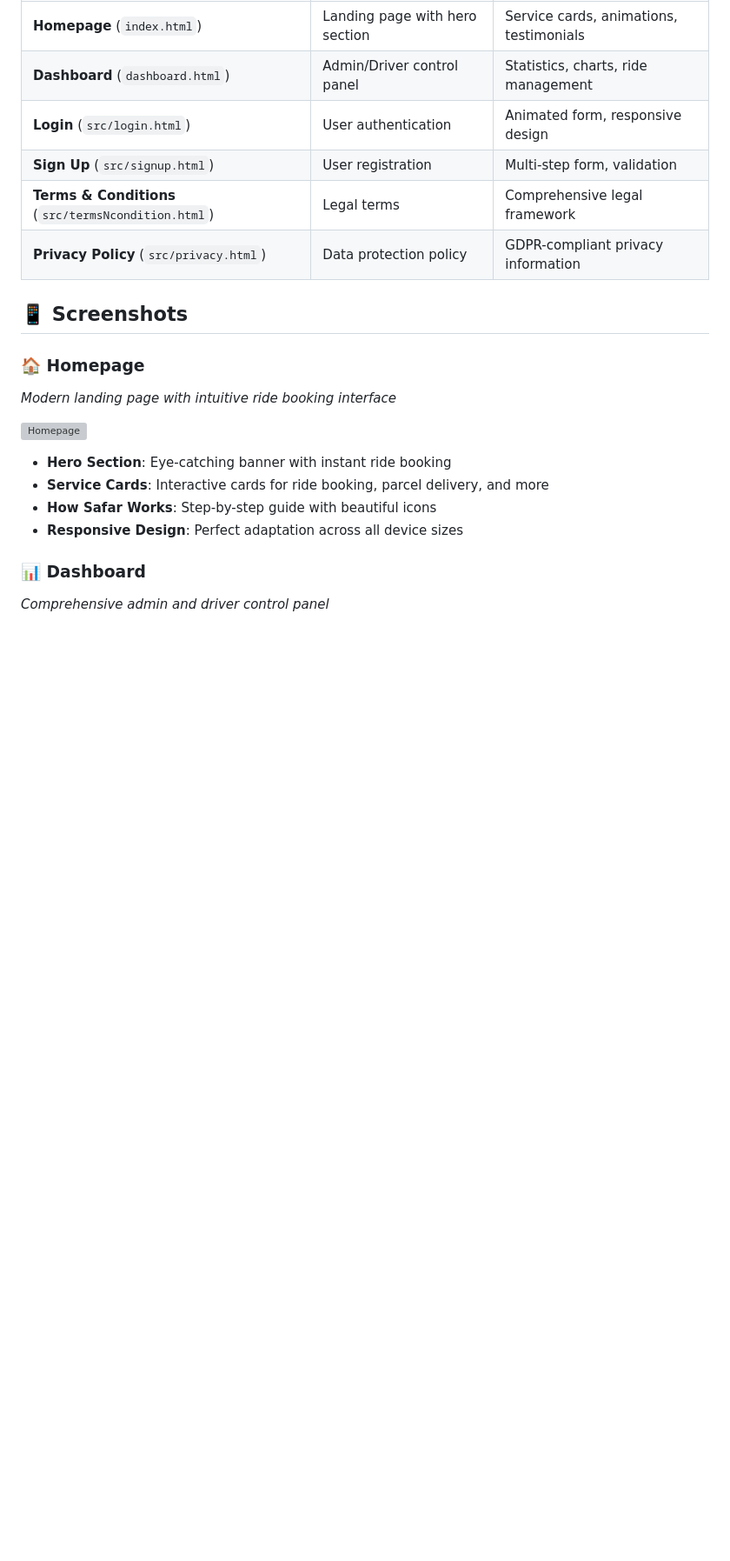
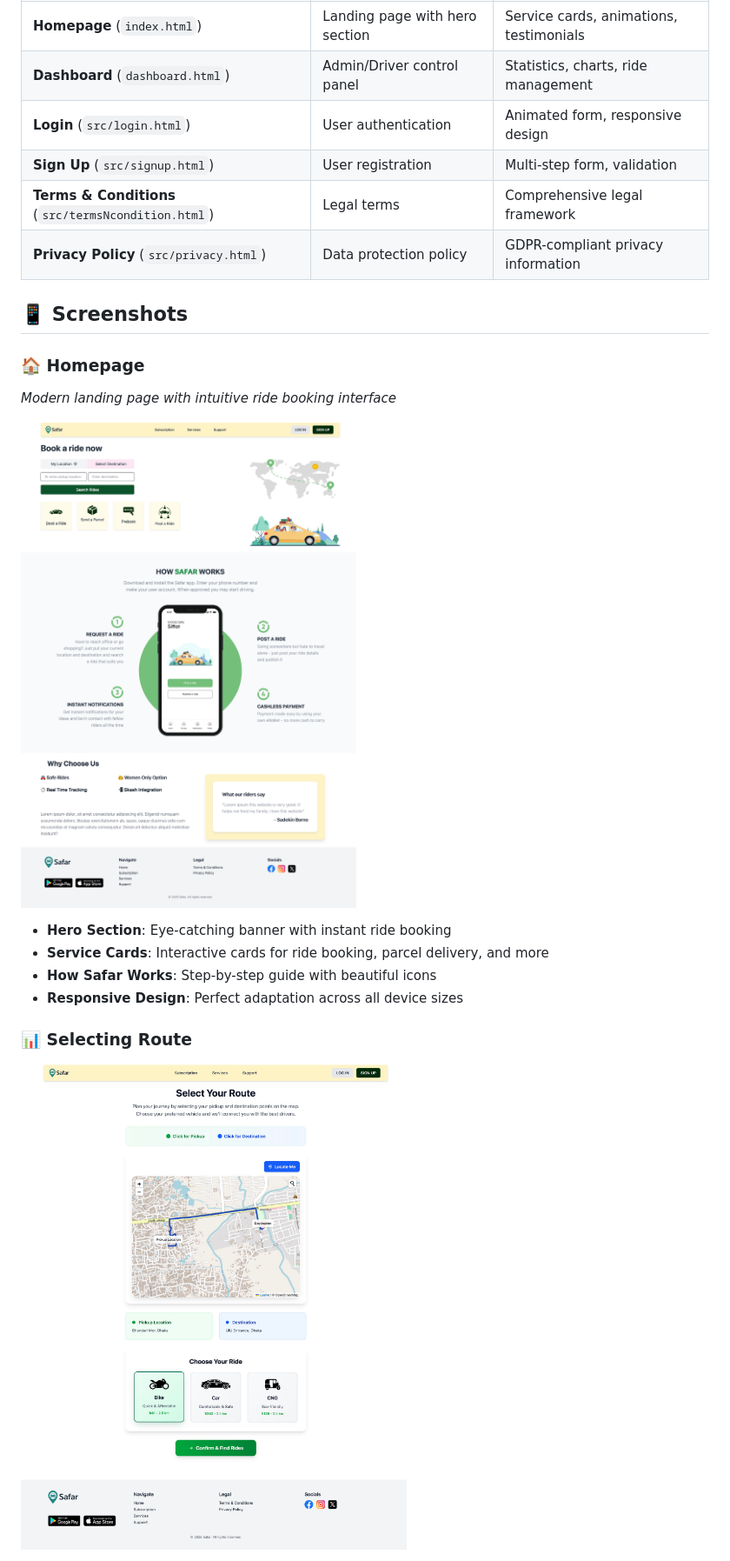
Before and after one commit to fatin-israq/safar, a Markdown page: README.md, the part around the change printed below. Shown: that part at 87% size. GitHub-like rendering; blank space fills up the shorter version; grey boxes are pictures that could not be loaded.

```diff
--- a/README.md
+++ b/README.md
@@ -129,14 +129,14 @@ To revolutionize urban transportation in Bangladesh by providing safe, affordabl
 
 _Modern landing page with intuitive ride booking interface_
 
-![Homepage](./screenshots/homepage.png)
+![Homepage](./screenshots/Safar-home-page.jpeg)
 
 - **Hero Section**: Eye-catching banner with instant ride booking
 - **Service Cards**: Interactive cards for ride booking, parcel delivery, and more
 - **How Safar Works**: Step-by-step guide with beautiful icons
 - **Responsive Design**: Perfect adaptation across all device sizes
 
-### 📊 Dashboard
+### 📊 Selecting Route
 
-_Comprehensive admin and driver control panel_
+![Dashboard](./screenshots/Select%20Route%20_%20Safar.jpeg)
 
```
Also changed, not shown: other parts of README.md (+4 -16 lines).
